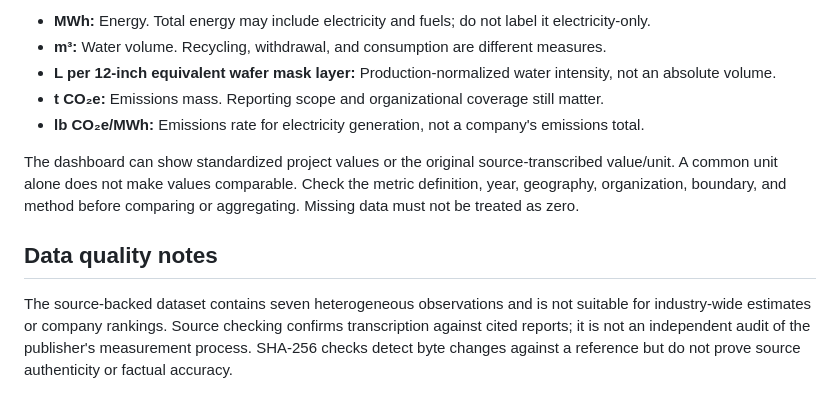
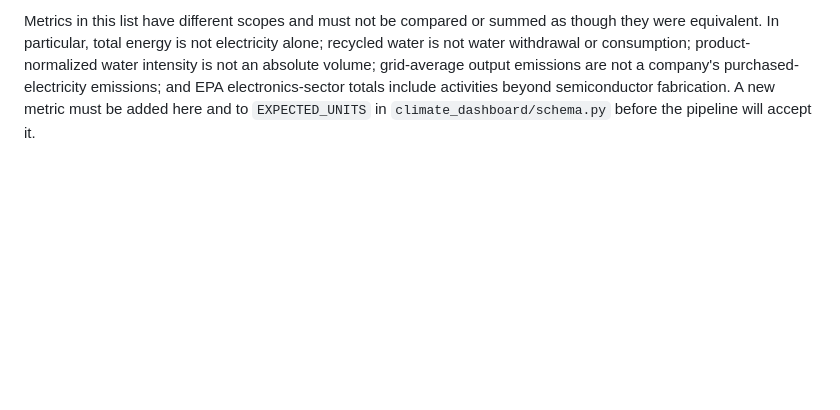
Before and after one commit to AndrewY3955/Project, a Markdown page: docs/data_dictionary.md, the part around one of its changes. GitHub-like rendering; blank space fills up the shorter version.

```diff
--- a/docs/data_dictionary.md
+++ b/docs/data_dictionary.md
@@ -37,12 +47,2 @@ These are project conventions, not a claim that source reports use identical uni
 
-- **MWh:** Energy. Total energy may include electricity and fuels; do not label it electricity-only.
-- **m³:** Water volume. Recycling, withdrawal, and consumption are different measures.
-- **L per 12-inch equivalent wafer mask layer:** Production-normalized water intensity, not an absolute volume.
-- **t CO₂e:** Emissions mass. Reporting scope and organizational coverage still matter.
-- **lb CO₂e/MWh:** Emissions rate for electricity generation, not a company's emissions total.
-
-The dashboard can show standardized project values or the original source-transcribed value/unit. A common unit alone does not make values comparable. Check the metric definition, year, geography, organization, boundary, and method before comparing or aggregating. Missing data must not be treated as zero.
-
-## Data quality notes
-
-The source-backed dataset contains seven heterogeneous observations and is not suitable for industry-wide estimates or company rankings. Source checking confirms transcription against cited reports; it is not an independent audit of the publisher's measurement process. SHA-256 checks detect byte changes against a reference but do not prove source authenticity or factual accuracy.
+Metrics in this list have different scopes and must not be compared or summed as though they were equivalent. In particular, total energy is not electricity alone; recycled water is not water withdrawal or consumption; product-normalized water intensity is not an absolute volume; grid-average output emissions are not a company's purchased-electricity emissions; and EPA electronics-sector totals include activities beyond semiconductor fabrication. A new metric must be added here and to `EXPECTED_UNITS` in `climate_dashboard/schema.py` before the pipeline will accept it.
```
Also changed, not shown: other parts of docs/data_dictionary.md (+39 -29 lines).
